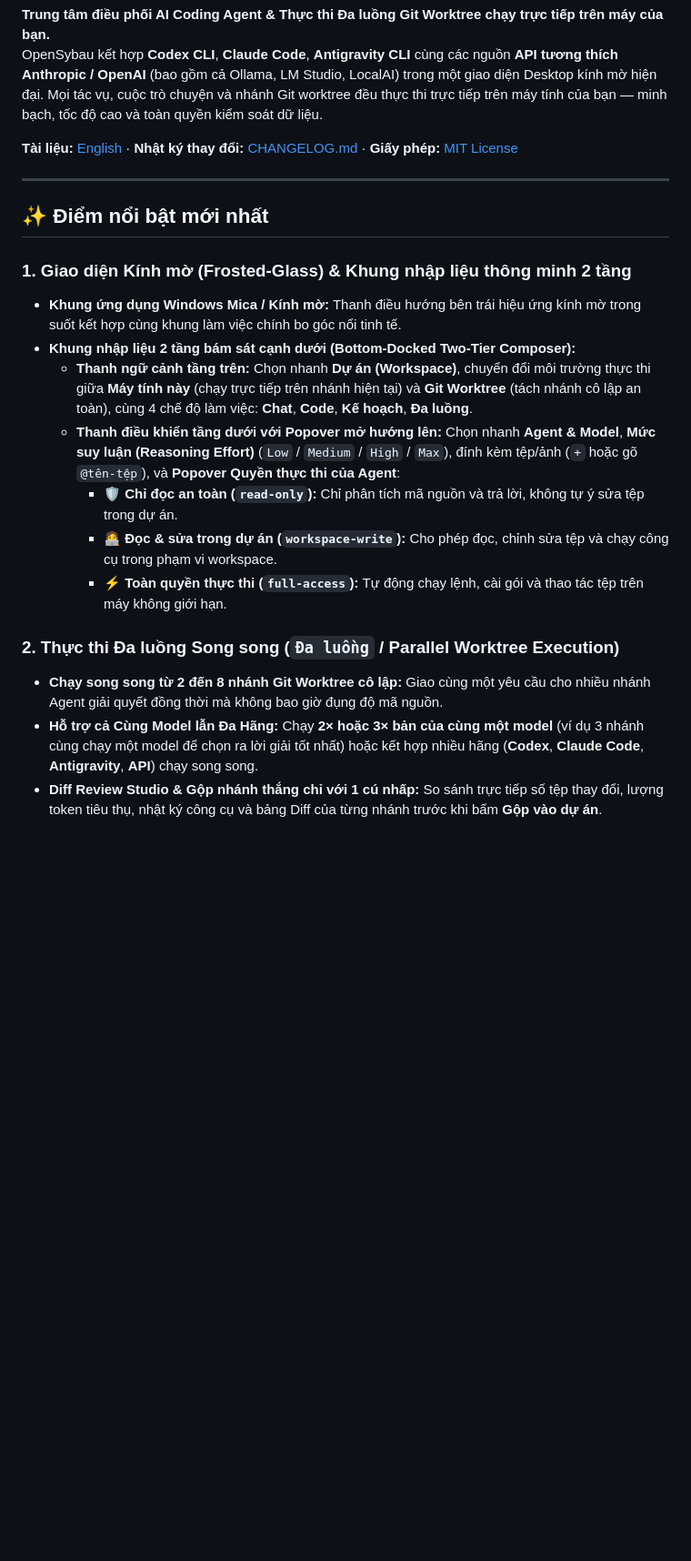
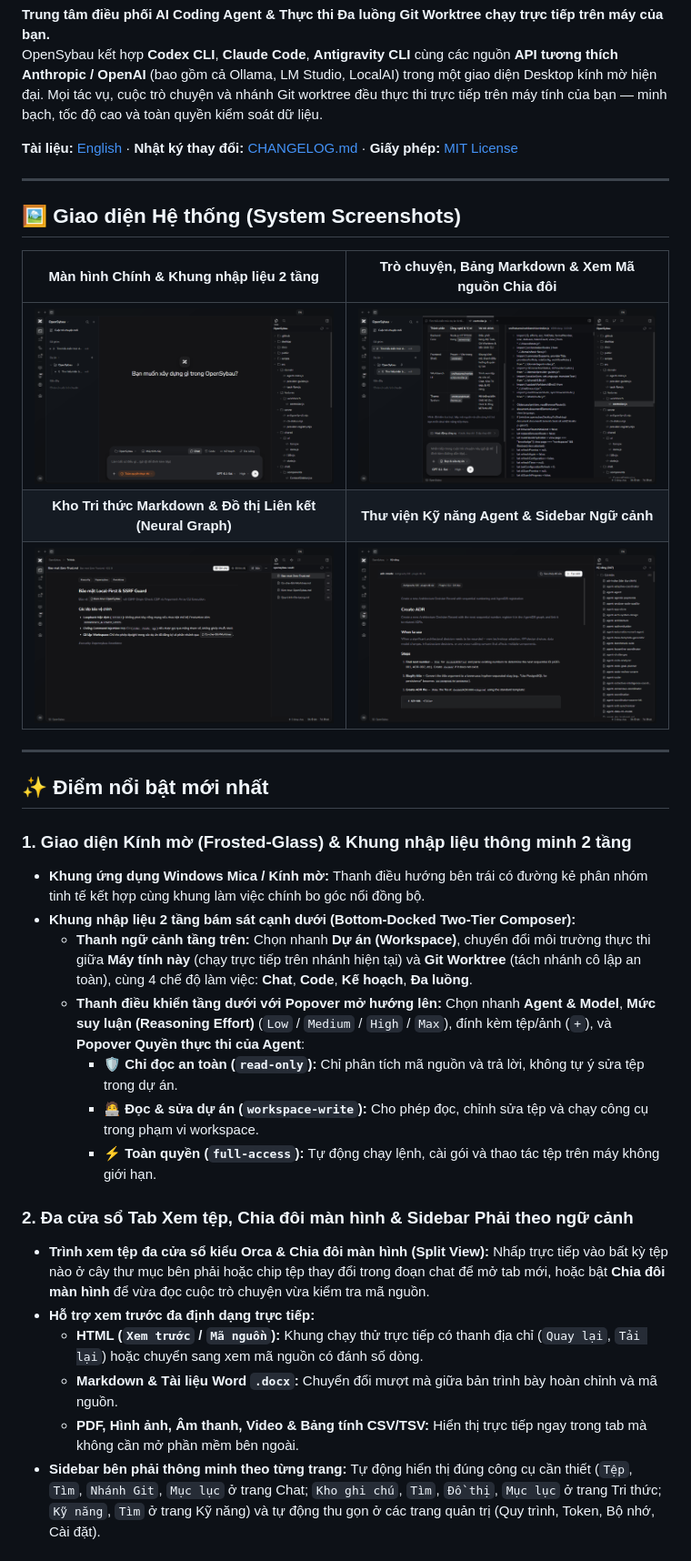
Before and after one commit to BlackOwl242/OpenSybau, a Markdown page: README.vi.md, the part around one of its changes. Shown at 91% size. Rendered like a GitHub page; pictures changed too: docs/screenshots/chat-split-review.png (added), docs/screenshots/home-composer-workbench.png (added), docs/screenshots/knowledge-vault.png (added); blank space fills up the shorter version.

Commit message:
docs(readme): add system screenshots gallery and update feature overview

```diff
--- a/README.vi.md
+++ b/README.vi.md
@@ -7,19 +7,32 @@ OpenSybau kết hợp **Codex CLI**, **Claude Code**, **Antigravity CLI** cùng
 
 ---
 
+## 🖼️ Giao diện Hệ thống (System Screenshots)
+
+| Màn hình Chính & Khung nhập liệu 2 tầng | Trò chuyện, Bảng Markdown & Xem Mã nguồn Chia đôi |
+| :---: | :---: |
+| ![Màn hình Chính & Khung nhập liệu](docs/screenshots/home-composer-workbench.png) | ![Trò chuyện & Xem tệp chia đôi](docs/screenshots/chat-split-review.png) |
+| **Kho Tri thức Markdown & Đồ thị Liên kết (Neural Graph)** | **Thư viện Kỹ năng Agent & Sidebar Ngữ cảnh** |
+| ![Kho Tri thức & Đồ thị Liên kết](docs/screenshots/knowledge-vault.png) | ![Thư viện Kỹ năng Agent](docs/screenshots/skills-library.png) |
+
+---
+
 ## ✨ Điểm nổi bật mới nhất
 
 ### 1. Giao diện Kính mờ (Frosted-Glass) & Khung nhập liệu thông minh 2 tầng
-- **Khung ứng dụng Windows Mica / Kính mờ:** Thanh điều hướng bên trái hiệu ứng kính mờ trong suốt kết hợp cùng khung làm việc chính bo góc nổi tinh tế.
+- **Khung ứng dụng Windows Mica / Kính mờ:** Thanh điều hướng bên trái có đường kẻ phân nhóm tinh tế kết hợp cùng khung làm việc chính bo góc nổi đồng bộ.
 - **Khung nhập liệu 2 tầng bám sát cạnh dưới (Bottom-Docked Two-Tier Composer):**
   - **Thanh ngữ cảnh tầng trên:** Chọn nhanh **Dự án (Workspace)**, chuyển đổi môi trường thực thi giữa **Máy tính này** (chạy trực tiếp trên nhánh hiện tại) và **Git Worktree** (tách nhánh cô lập an toàn), cùng 4 chế độ làm việc: **Chat**, **Code**, **Kế hoạch**, **Đa luồng**.
-  - **Thanh điều khiển tầng dưới với Popover mở hướng lên:** Chọn nhanh **Agent & Model**, **Mức suy luận (Reasoning Effort)** (`Low` / `Medium` / `High` / `Max`), đính kèm tệp/ảnh (`+` hoặc gõ `@tên-tệp`), và **Popover Quyền thực thi của Agent**:
+  - **Thanh điều khiển tầng dưới với Popover mở hướng lên:** Chọn nhanh **Agent & Model**, **Mức suy luận (Reasoning Effort)** (`Low` / `Medium` / `High` / `Max`), đính kèm tệp/ảnh (`+`), và **Popover Quyền thực thi của Agent**:
     - 🛡️ **Chỉ đọc an toàn (`read-only`):** Chỉ phân tích mã nguồn và trả lời, không tự ý sửa tệp trong dự án.
-    - 🧑‍💻 **Đọc & sửa trong dự án (`workspace-write`):** Cho phép đọc, chỉnh sửa tệp và chạy công cụ trong phạm vi workspace.
-    - ⚡ **Toàn quyền thực thi (`full-access`):** Tự động chạy lệnh, cài gói và thao tác tệp trên máy không giới hạn.
+    - 🧑‍💻 **Đọc & sửa dự án (`workspace-write`):** Cho phép đọc, chỉnh sửa tệp và chạy công cụ trong phạm vi workspace.
+    - ⚡ **Toàn quyền (`full-access`):** Tự động chạy lệnh, cài gói và thao tác tệp trên máy không giới hạn.
 
-### 2. Thực thi Đa luồng Song song (`Đa luồng` / Parallel Worktree Execution)
-- **Chạy song song từ 2 đến 8 nhánh Git Worktree cô lập:** Giao cùng một yêu cầu cho nhiều nhánh Agent giải quyết đồng thời mà không bao giờ đụng độ mã nguồn.
-- **Hỗ trợ cả Cùng Model lẫn Đa Hãng:** Chạy **2× hoặc 3× bản của cùng một model** (ví dụ 3 nhánh cùng chạy một model để chọn ra lời giải tốt nhất) hoặc kết hợp nhiều hãng (**Codex**, **Claude Code**, **Antigravity**, **API**) chạy song song.
-- **Diff Review Studio & Gộp nhánh thắng chỉ với 1 cú nhấp:** So sánh trực tiếp số tệp thay đổi, lượng token tiêu thụ, nhật ký công cụ và bảng Diff của từng nhánh trước khi bấm **Gộp vào dự án**.
+### 2. Đa cửa sổ Tab Xem tệp, Chia đôi màn hình & Sidebar Phải theo ngữ cảnh
+- **Trình xem tệp đa cửa sổ kiểu Orca & Chia đôi màn hình (Split View):** Nhấp trực tiếp vào bất kỳ tệp nào ở cây thư mục bên phải hoặc chip tệp thay đổi trong đoạn chat để mở tab mới, hoặc bật **Chia đôi màn hình** để vừa đọc cuộc trò chuyện vừa kiểm tra mã nguồn.
+- **Hỗ trợ xem trước đa định dạng trực tiếp:**
+  - **HTML (`Xem trước` / `Mã nguồn`):** Khung chạy thử trực tiếp có thanh địa chỉ (`Quay lại`, `Tải lại`) hoặc chuyển sang xem mã nguồn có đánh số dòng.
+  - **Markdown & Tài liệu Word `.docx`:** Chuyển đổi mượt mà giữa bản trình bày hoàn chỉnh và mã nguồn.
+  - **PDF, Hình ảnh, Âm thanh, Video & Bảng tính CSV/TSV:** Hiển thị trực tiếp ngay trong tab mà không cần mở phần mềm bên ngoài.
+- **Sidebar bên phải thông minh theo từng trang:** Tự động hiển thị đúng công cụ cần thiết (`Tệp`, `Tìm`, `Nhánh Git`, `Mục lục` ở trang Chat; `Kho ghi chú`, `Tìm`, `Đồ thị`, `Mục lục` ở trang Tri thức; `Kỹ năng`, `Tìm` ở trang Kỹ năng) và tự động thu gọn ở các trang quản trị (Quy trình, Token, Bộ nhớ, Cài đặt).
 
```
Also changed, not shown: other parts of README.vi.md (+14 -10 lines), README.md (+36 -19 lines).
